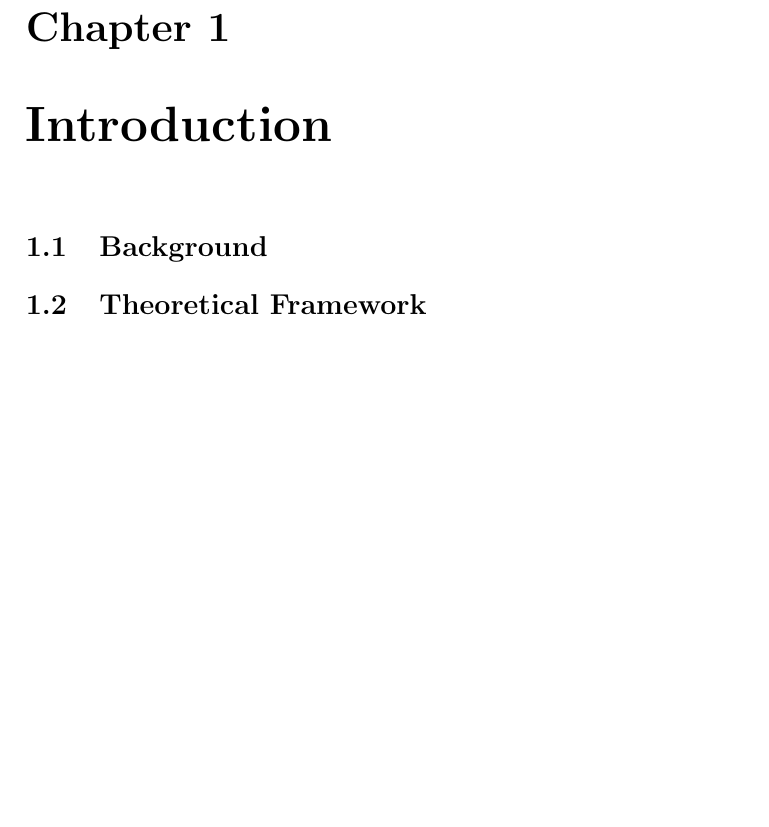
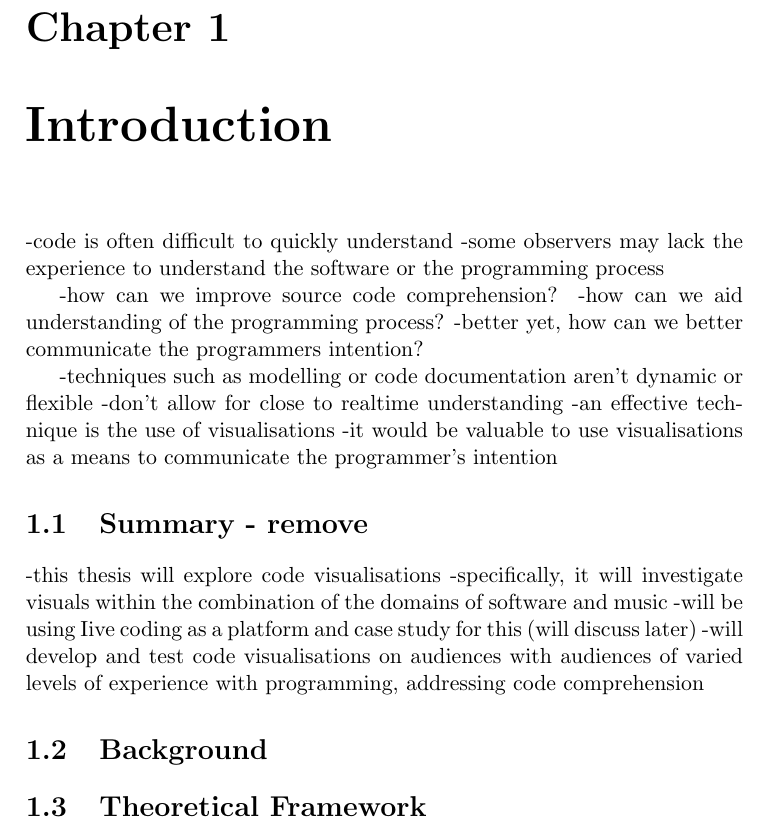
Before and after one commit to arrian/research-project, a LaTeX thesis (thesis.tex, which reads intro.tex): part of page 11 of 27, cut so that both start at the same text, the shorter picture padded with empty space. Compiled offline with pdfLaTeX; a LaTeX package or settings file that is missing is left out; a missing bibliography style is replaced by a similar one.

Commit message:
Adding content from presentation to thesis.

```diff
--- a/intro.tex
+++ b/intro.tex
@@ -5,8 +5,30 @@
 \chapter{Introduction}
 \label{cha:intro}
 
+-code is often difficult to quickly understand
+-some observers may lack the experience to understand the software or the programming process
+
+-how can we improve source code comprehension?
+-how can we aid understanding of the programming process?
+-better yet, how can we better communicate the programmers intention?
+
+-techniques such as modelling or code documentation aren’t dynamic or flexible
+-don’t allow for close to realtime understanding
+-an effective technique is the use of visualisations
+-it would be valuable to use visualisations as a means to communicate the programmer’s intention
+
+
+\section{Summary - remove}
+
+-this thesis will explore code visualisations
+-specifically, it will investigate visuals within the combination of the domains of software and music
+-will be using Iive coding as a platform and case study for this (will discuss later)
+-will develop and test code visualisations on audiences with audiences of varied levels of experience with programming, addressing code comprehension
+
 \section{Background}
 \label{sec:basis}
+
+
 
 \section{Theoretical Framework}
 \label{sec:framework}
--- a/thesis.tex
+++ b/thesis.tex
@@ -12,7 +12,7 @@
 
 %%%%%%%%%%%%%%%%%%%%%%%%%%%%%%%%%%%%%%%%%%%%%%%%%%%%%%%%%%%%%%%%%%%%%%%
 %% Preamble
-\title{Live Coding for Visual Understanding}
+\title{Understanding through Code Visualisation}
 \author{Arrian Purcell}
 \date{\today}
 
```
Also changed, not shown: thesis.pdf.
